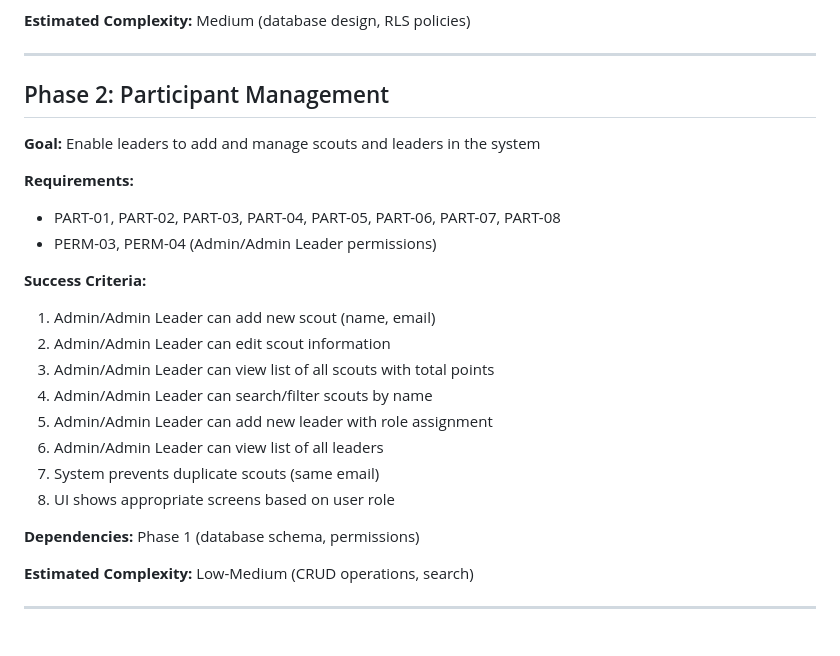
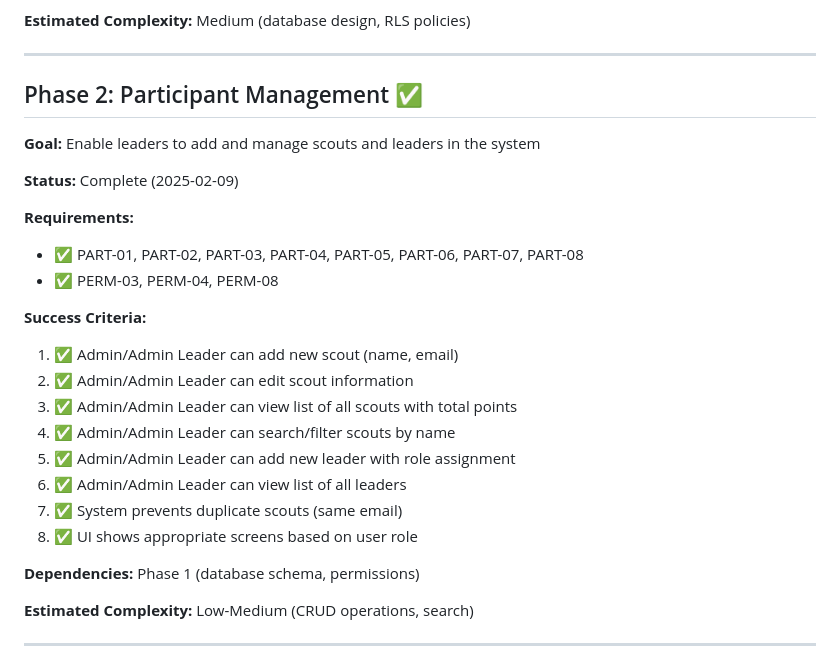
Before and after one commit to Danielmilad3621/SMSD-login-page, a Markdown page: .planning/ROADMAP.md, the part around the change. Rendered like a GitHub page; blank space fills up the shorter version.

Commit message:
docs: mark Phase 2 complete in ROADMAP

```diff
--- a/.planning/ROADMAP.md
+++ b/.planning/ROADMAP.md
@@ -30,23 +30,25 @@ Roadmap for v1 attendance tracking system. Phases organized by dependencies and
 
 ---
 
-## Phase 2: Participant Management
+## Phase 2: Participant Management ✅
 
 **Goal:** Enable leaders to add and manage scouts and leaders in the system
 
+**Status:** Complete (2025-02-09)
+
 **Requirements:**
-- PART-01, PART-02, PART-03, PART-04, PART-05, PART-06, PART-07, PART-08
-- PERM-03, PERM-04 (Admin/Admin Leader permissions)
+- ✅ PART-01, PART-02, PART-03, PART-04, PART-05, PART-06, PART-07, PART-08
+- ✅ PERM-03, PERM-04, PERM-08
 
 **Success Criteria:**
-1. Admin/Admin Leader can add new scout (name, email)
-2. Admin/Admin Leader can edit scout information
-3. Admin/Admin Leader can view list of all scouts with total points
-4. Admin/Admin Leader can search/filter scouts by name
-5. Admin/Admin Leader can add new leader with role assignment
-6. Admin/Admin Leader can view list of all leaders
-7. System prevents duplicate scouts (same email)
-8. UI shows appropriate screens based on user role
+1. ✅ Admin/Admin Leader can add new scout (name, email)
+2. ✅ Admin/Admin Leader can edit scout information
+3. ✅ Admin/Admin Leader can view list of all scouts with total points
+4. ✅ Admin/Admin Leader can search/filter scouts by name
+5. ✅ Admin/Admin Leader can add new leader with role assignment
+6. ✅ Admin/Admin Leader can view list of all leaders
+7. ✅ System prevents duplicate scouts (same email)
+8. ✅ UI shows appropriate screens based on user role
 
 **Dependencies:** Phase 1 (database schema, permissions)
 
```
